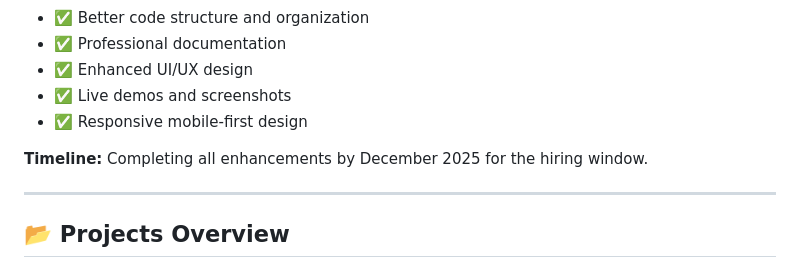
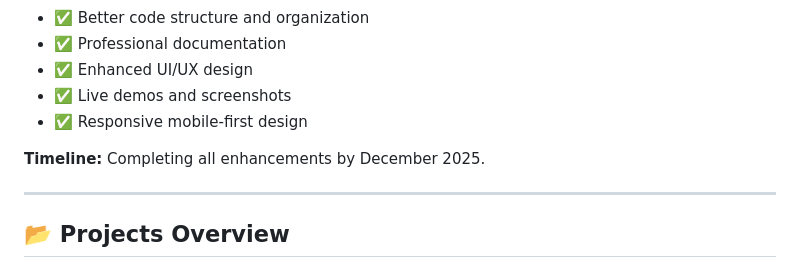
Before and after one commit to MissCandyDEE/FNB-APP-ACADEMY-DEV-PROJECTS, a Markdown page: README.md, the part around the change. GitHub-like rendering.

Commit message:
Remove hiring window reference from timeline

```diff
--- a/README.md
+++ b/README.md
@@ -19,7 +19,7 @@ I'm currently reorganizing and improving all projects with:
 - ✅ Live demos and screenshots
 - ✅ Responsive mobile-first design
 
-**Timeline:** Completing all enhancements by December 2025 for the hiring window.
+**Timeline:** Completing all enhancements by December 2025.
 
 ---
 
```
